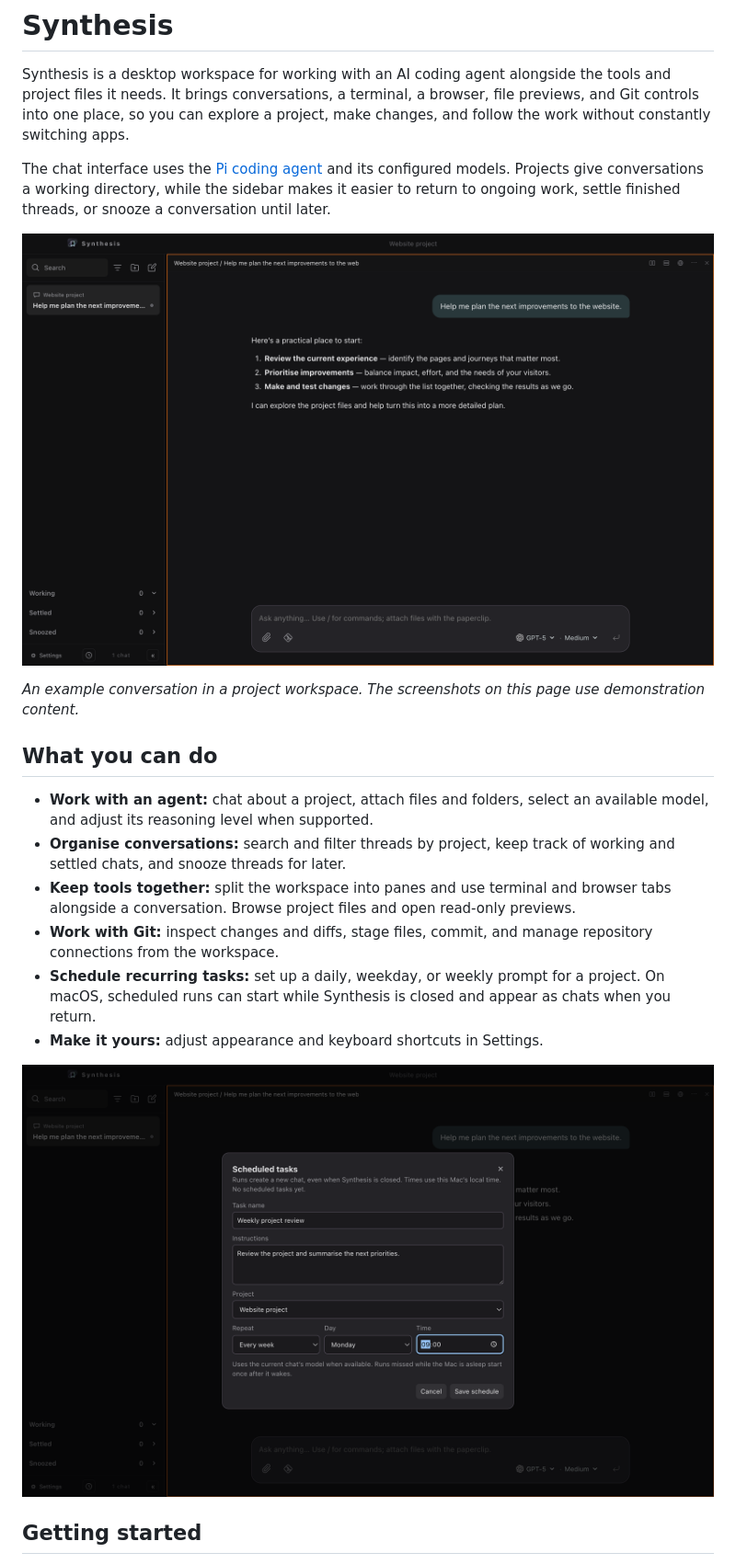
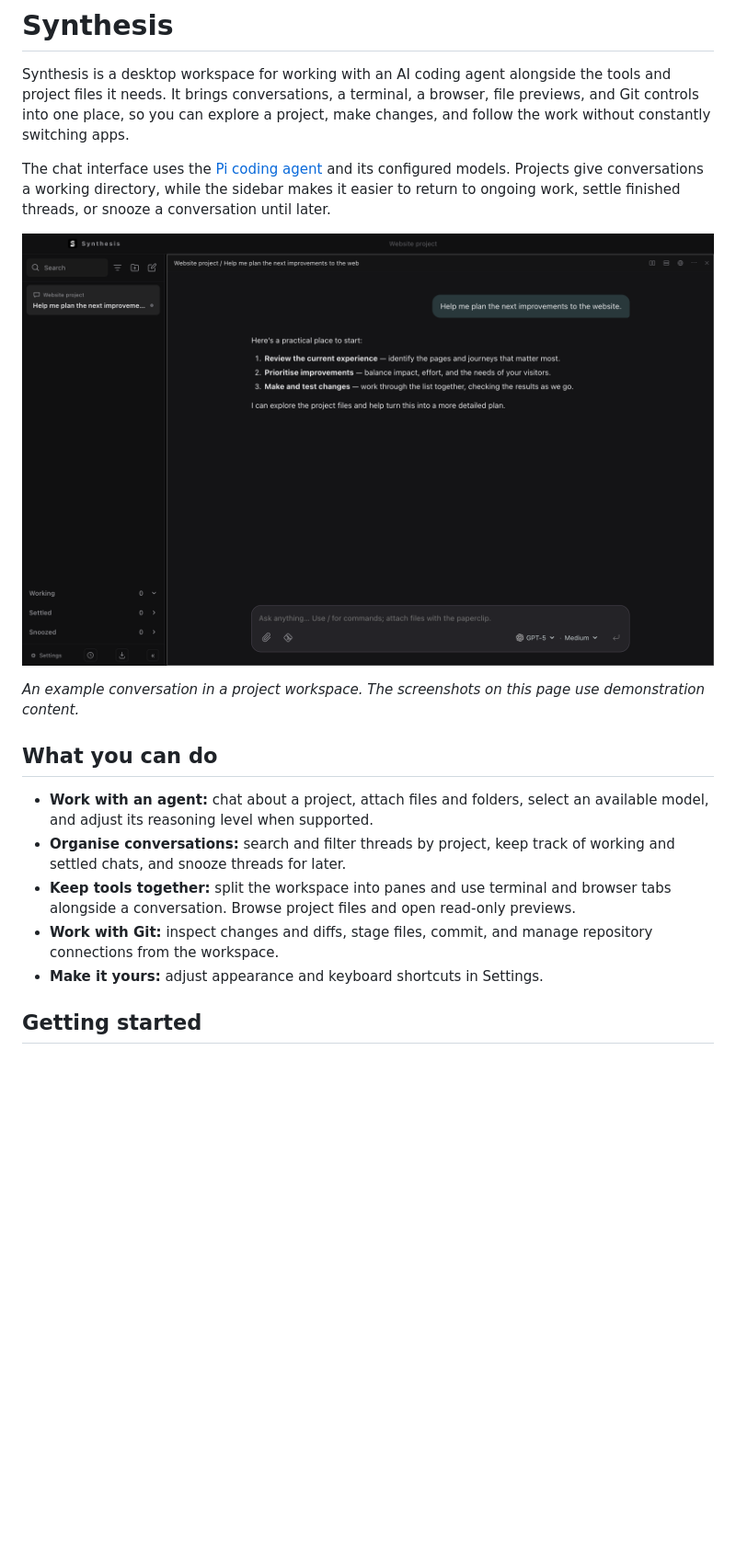
Before and after one commit to seb-ohara/synthesis, a Markdown page: README.md, the part around one of its changes. Shown at 92% size. GitHub-like rendering; pictures changed too: docs/screenshots/chat.png, docs/screenshots/scheduled-tasks.png; blank space fills up the shorter version.

```diff
--- a/README.md
+++ b/README.md
@@ -14,10 +14,7 @@ The chat interface uses the [Pi coding agent](https://github.com/badlogic/pi-mon
 - **Organise conversations:** search and filter threads by project, keep track of working and settled chats, and snooze threads for later.
 - **Keep tools together:** split the workspace into panes and use terminal and browser tabs alongside a conversation. Browse project files and open read-only previews.
 - **Work with Git:** inspect changes and diffs, stage files, commit, and manage repository connections from the workspace.
-- **Schedule recurring tasks:** set up a daily, weekday, or weekly prompt for a project. On macOS, scheduled runs can start while Synthesis is closed and appear as chats when you return.
 - **Make it yours:** adjust appearance and keyboard shortcuts in Settings.
-
-![Synthesis scheduled task editor showing a weekly project review](docs/screenshots/scheduled-tasks.png)
 
 ## Getting started
 
```
Also changed, not shown: other parts of README.md (+1 -1 lines), 13 other files.
